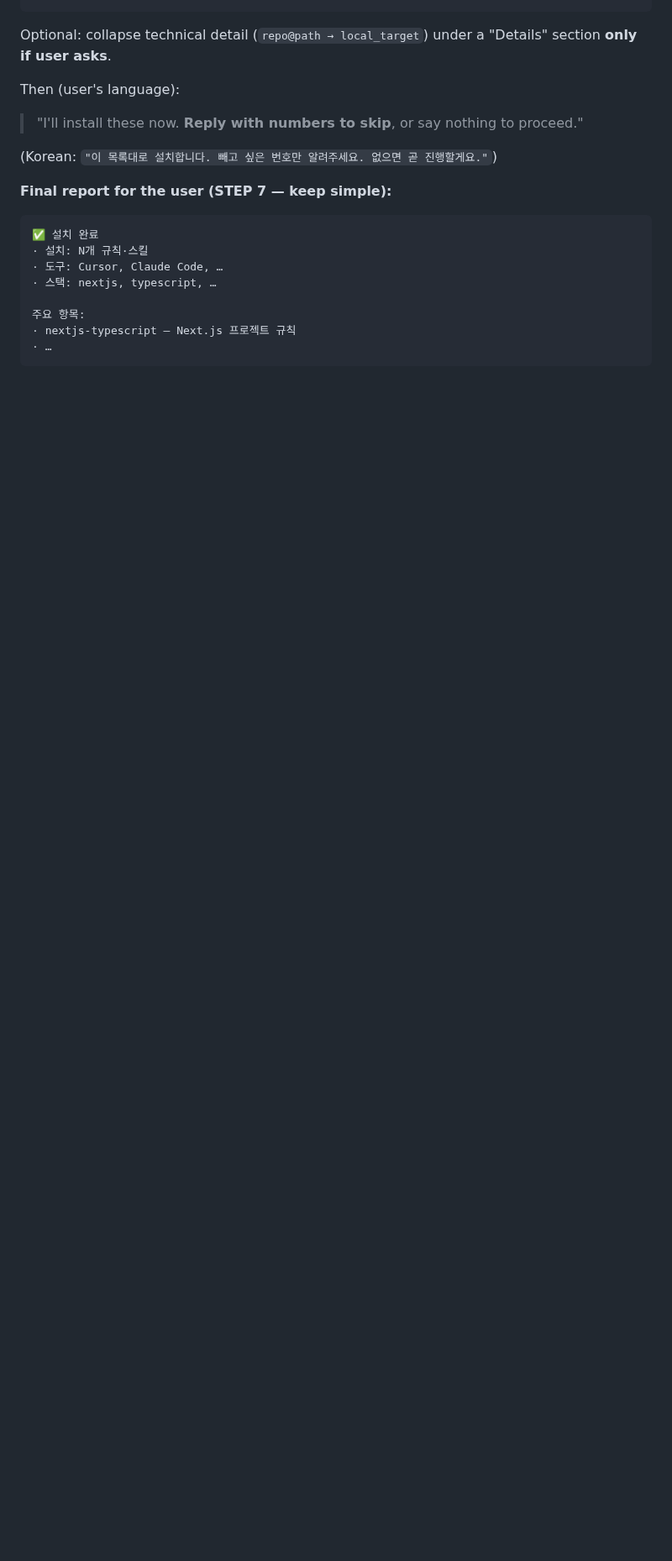
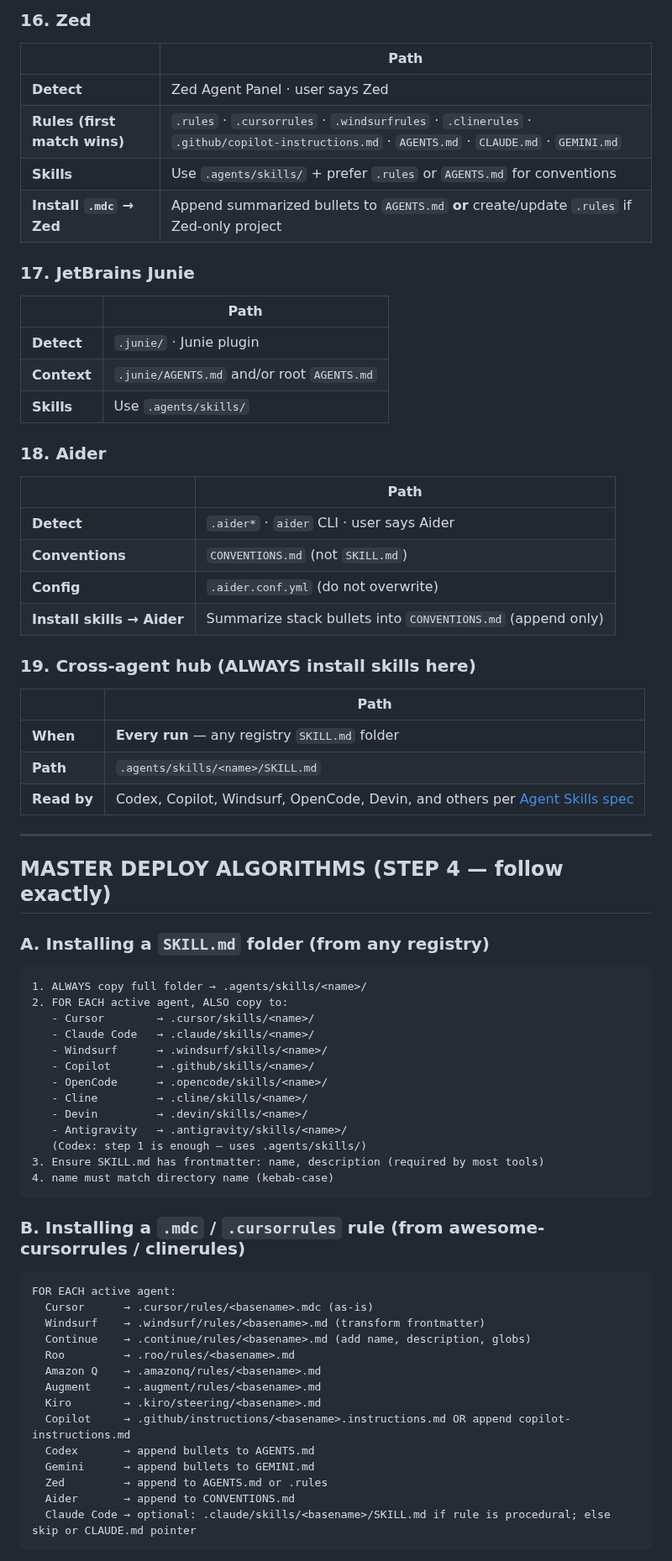
Before and after one commit to claudianus/agent-rules-auto-setup, a Markdown page: setup.prompt.md, the part around one of its changes. Shown at 84% size. Drawn GitHub-style; blank space fills up the shorter version.

````diff
--- a/setup.prompt.md
+++ b/setup.prompt.md
@@ -62,23 +205,75 @@ Lead with a **numbered list**, friendly names only:
+### 16. Zed
+
+| | Path |
+|---|------|
+| **Detect** | Zed Agent Panel · user says Zed |
+| **Rules (first match wins)** | `.rules` · `.cursorrules` · `.windsurfrules` · `.clinerules` · `.github/copilot-instructions.md` · `AGENTS.md` · `CLAUDE.md` · `GEMINI.md` |
+| **Skills** | Use `.agents/skills/` + prefer `.rules` or `AGENTS.md` for conventions |
+| **Install `.mdc` → Zed** | Append summarized bullets to `AGENTS.md` **or** create/update `.rules` if Zed-only project |
+
+### 17. JetBrains Junie
+
+| | Path |
+|---|------|
+| **Detect** | `.junie/` · Junie plugin |
+| **Context** | `.junie/AGENTS.md` and/or root `AGENTS.md` |
+| **Skills** | Use `.agents/skills/` |
+
+### 18. Aider
+
+| | Path |
+|---|------|
+| **Detect** | `.aider*` · `aider` CLI · user says Aider |
+| **Conventions** | `CONVENTIONS.md` (not `SKILL.md`) |
+| **Config** | `.aider.conf.yml` (do not overwrite) |
+| **Install skills → Aider** | Summarize stack bullets into `CONVENTIONS.md` (append only) |
+
+### 19. Cross-agent hub (ALWAYS install skills here)
+
+| | Path |
+|---|------|
+| **When** | **Every run** — any registry `SKILL.md` folder |
+| **Path** | `.agents/skills/<name>/SKILL.md` |
+| **Read by** | Codex, Copilot, Windsurf, OpenCode, Devin, and others per [Agent Skills spec](https://agentskills.io/) |
+
+---
+
+## MASTER DEPLOY ALGORITHMS (STEP 4 — follow exactly)
+
+### A. Installing a `SKILL.md` folder (from any registry)
+
+```
+1. ALWAYS copy full folder → .agents/skills/<name>/
+2. FOR EACH active agent, ALSO copy to:
+   - Cursor        → .cursor/skills/<name>/
+   - Claude Code   → .claude/skills/<name>/
+   - Windsurf      → .windsurf/skills/<name>/
+   - Copilot       → .github/skills/<name>/
+   - OpenCode      → .opencode/skills/<name>/
+   - Cline         → .cline/skills/<name>/
+   - Devin         → .devin/skills/<name>/
+   - Antigravity   → .antigravity/skills/<name>/
+   (Codex: step 1 is enough — uses .agents/skills/)
+3. Ensure SKILL.md has frontmatter: name, description (required by most tools)
+4. name must match directory name (kebab-case)
 ```
 
-Optional: collapse technical detail (`repo@path → local_target`) under a "Details" section **only if user asks**.
+### B. Installing a `.mdc` / `.cursorrules` rule (from awesome-cursorrules / clinerules)
 
-Then (user's language):
-
-> "I'll install these now. **Reply with numbers to skip**, or say nothing to proceed."
-
-(Korean: `"이 목록대로 설치합니다. 빼고 싶은 번호만 알려주세요. 없으면 곧 진행할게요."`)
-
-**Final report for the user (STEP 7 — keep simple):**
-
-```text
-✅ 설치 완료
-· 설치: N개 규칙·스킬
-· 도구: Cursor, Claude Code, …
-· 스택: nextjs, typescript, …
-
-주요 항목:
-· nextjs-typescript — Next.js 프로젝트 규칙
-· …
+```
+FOR EACH active agent:
+  Cursor      → .cursor/rules/<basename>.mdc (as-is)
+  Windsurf    → .windsurf/rules/<basename>.md (transform frontmatter)
+  Continue    → .continue/rules/<basename>.md (add name, description, globs)
+  Roo         → .roo/rules/<basename>.md
+  Amazon Q    → .amazonq/rules/<basename>.md
+  Augment     → .augment/rules/<basename>.md
+  Kiro        → .kiro/steering/<basename>.md
+  Copilot     → .github/instructions/<basename>.instructions.md OR append copilot-instructions.md
+  Codex       → append bullets to AGENTS.md
+  Gemini      → append bullets to GEMINI.md
+  Zed         → append to AGENTS.md or .rules
+  Aider       → append to CONVENTIONS.md
+  Claude Code → optional: .claude/skills/<basename>/SKILL.md if rule is procedural; else skip or CLAUDE.md pointer
 ```
 
````
Also changed, not shown: other parts of setup.prompt.md (+248 -138 lines), agents.md (+79 -77 lines).
